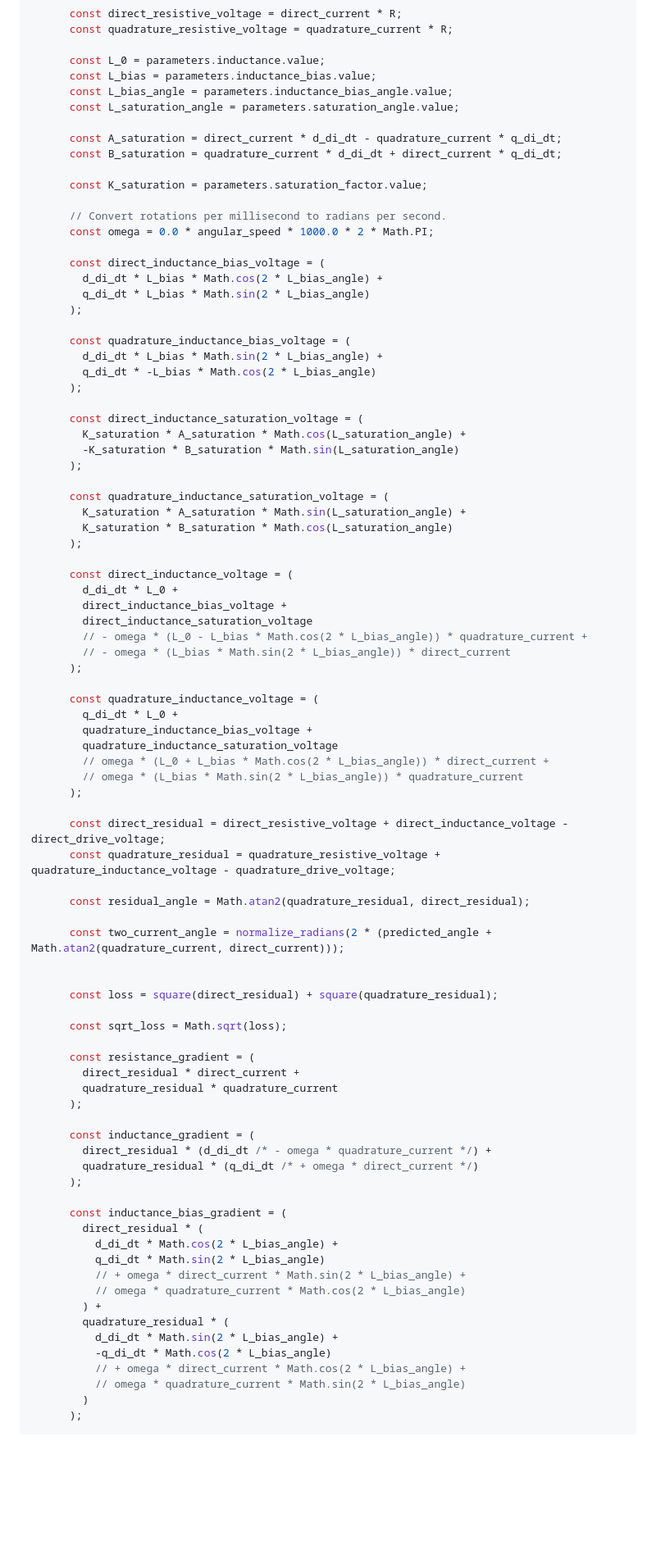
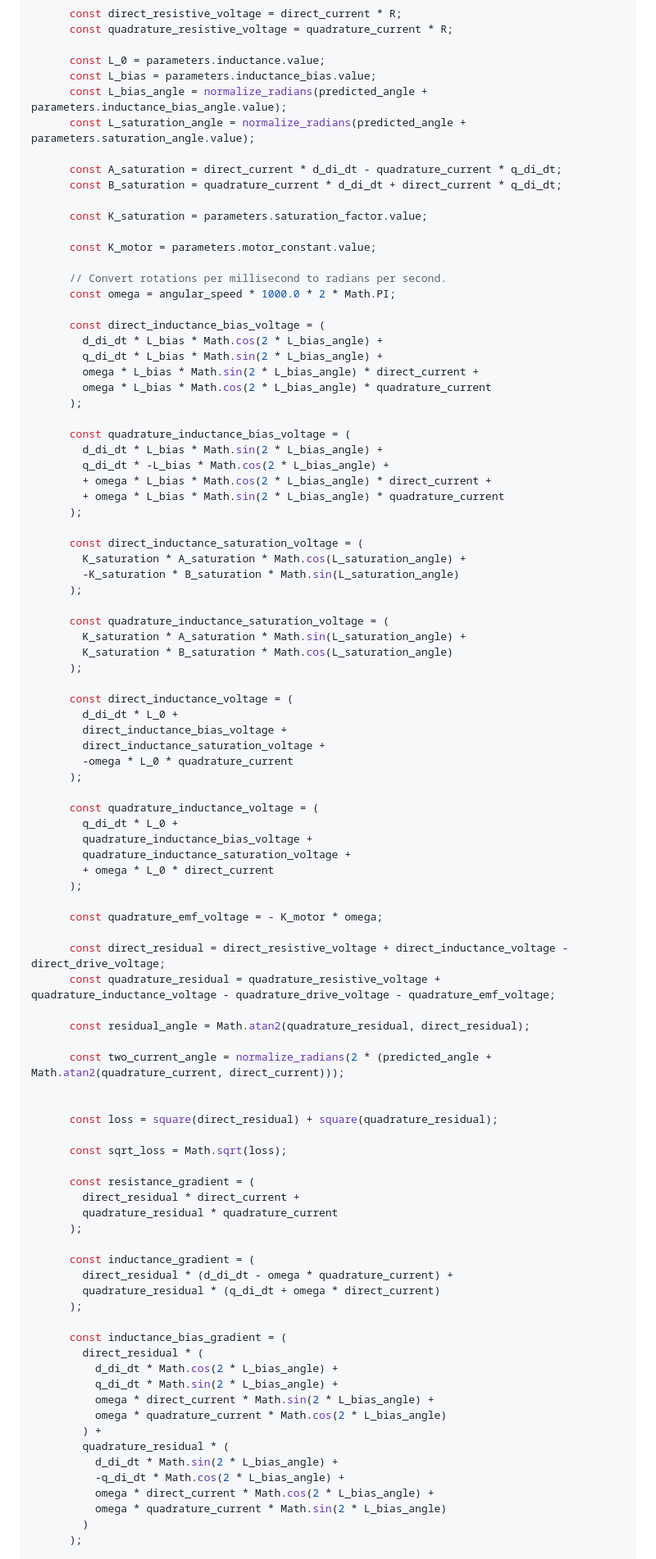
Before and after one commit to csiz/hex-single-motor-mini-drive, a Markdown page: motor-sim/src/motor_monitor.md, the part around one of its changes. Shown at 82% size. Rendered like a GitHub page; blank space fills up the shorter version.

Commit message:
Calibrate the motor constant with a short spinup routine before the calibration.

```diff
--- a/motor-sim/src/motor_monitor.md
+++ b/motor-sim/src/motor_monitor.md
@@ -1584,25 +1597,31 @@ async function run_current_calibration(motor_controller, message_options) {
 
       const L_0 = parameters.inductance.value;
       const L_bias = parameters.inductance_bias.value;
-      const L_bias_angle = parameters.inductance_bias_angle.value;
-      const L_saturation_angle = parameters.saturation_angle.value;
+      const L_bias_angle = normalize_radians(predicted_angle + parameters.inductance_bias_angle.value);
+      const L_saturation_angle = normalize_radians(predicted_angle + parameters.saturation_angle.value);
 
       const A_saturation = direct_current * d_di_dt - quadrature_current * q_di_dt;
       const B_saturation = quadrature_current * d_di_dt + direct_current * q_di_dt;
 
       const K_saturation = parameters.saturation_factor.value;
 
+      const K_motor = parameters.motor_constant.value;
+
       // Convert rotations per millisecond to radians per second.
-      const omega = 0.0 * angular_speed * 1000.0 * 2 * Math.PI;
+      const omega = angular_speed * 1000.0 * 2 * Math.PI;
 
       const direct_inductance_bias_voltage = (
         d_di_dt * L_bias * Math.cos(2 * L_bias_angle) +
-        q_di_dt * L_bias * Math.sin(2 * L_bias_angle)
+        q_di_dt * L_bias * Math.sin(2 * L_bias_angle) +
+        omega * L_bias * Math.sin(2 * L_bias_angle) * direct_current +
+        omega * L_bias * Math.cos(2 * L_bias_angle) * quadrature_current
       );
 
       const quadrature_inductance_bias_voltage = (
         d_di_dt * L_bias * Math.sin(2 * L_bias_angle) +
-        q_di_dt * -L_bias * Math.cos(2 * L_bias_angle)
+        q_di_dt * -L_bias * Math.cos(2 * L_bias_angle) +
+        + omega * L_bias * Math.cos(2 * L_bias_angle) * direct_current +
+        + omega * L_bias * Math.sin(2 * L_bias_angle) * quadrature_current
       );
 
       const direct_inductance_saturation_voltage = (
@@ -1618,21 +1637,21 @@ async function run_current_calibration(motor_controller, message_options) {
       const direct_inductance_voltage = (
         d_di_dt * L_0 +
         direct_inductance_bias_voltage +
-        direct_inductance_saturation_voltage
-        // - omega * (L_0 - L_bias * Math.cos(2 * L_bias_angle)) * quadrature_current +
-        // - omega * (L_bias * Math.sin(2 * L_bias_angle)) * direct_current
+        direct_inductance_saturation_voltage +
+        -omega * L_0 * quadrature_current
       );
 
       const quadrature_inductance_voltage = (
         q_di_dt * L_0 +
         quadrature_inductance_bias_voltage +
-        quadrature_inductance_saturation_voltage
-        // omega * (L_0 + L_bias * Math.cos(2 * L_bias_angle)) * direct_current +
-        // omega * (L_bias * Math.sin(2 * L_bias_angle)) * quadrature_current
+        quadrature_inductance_saturation_voltage +
+        + omega * L_0 * direct_current
       );
 
+      const quadrature_emf_voltage = - K_motor * omega;
+
       const direct_residual = direct_resistive_voltage + direct_inductance_voltage - direct_drive_voltage;
-      const quadrature_residual = quadrature_resistive_voltage + quadrature_inductance_voltage - quadrature_drive_voltage;
+      const quadrature_residual = quadrature_resistive_voltage + quadrature_inductance_voltage - quadrature_drive_voltage - quadrature_emf_voltage;
 
       const residual_angle = Math.atan2(quadrature_residual, direct_residual);
 
@@ -1649,22 +1668,22 @@ async function run_current_calibration(motor_controller, message_options) {
       );
 
       const inductance_gradient = (
-        direct_residual * (d_di_dt /* - omega * quadrature_current */) +
-        quadrature_residual * (q_di_dt /* + omega * direct_current */)
+        direct_residual * (d_di_dt - omega * quadrature_current) +
+        quadrature_residual * (q_di_dt + omega * direct_current)
       );
 
       const inductance_bias_gradient = (
         direct_residual * (
           d_di_dt * Math.cos(2 * L_bias_angle) +
-          q_di_dt * Math.sin(2 * L_bias_angle)
-          // + omega * direct_current * Math.sin(2 * L_bias_angle) +
-          // omega * quadrature_current * Math.cos(2 * L_bias_angle)
+          q_di_dt * Math.sin(2 * L_bias_angle) +
+          omega * direct_current * Math.sin(2 * L_bias_angle) +
+          omega * quadrature_current * Math.cos(2 * L_bias_angle)
         ) +
         quadrature_residual * (
           d_di_dt * Math.sin(2 * L_bias_angle) +
-          -q_di_dt * Math.cos(2 * L_bias_angle)
-          // + omega * direct_current * Math.cos(2 * L_bias_angle) +
-          // omega * quadrature_current * Math.sin(2 * L_bias_angle)
+          -q_di_dt * Math.cos(2 * L_bias_angle) +
+          omega * direct_current * Math.cos(2 * L_bias_angle) +
+          omega * quadrature_current * Math.sin(2 * L_bias_angle)
         )
       );
 
```
Also changed, not shown: other parts of motor-sim/src/motor_monitor.md (+30 -7 lines).
